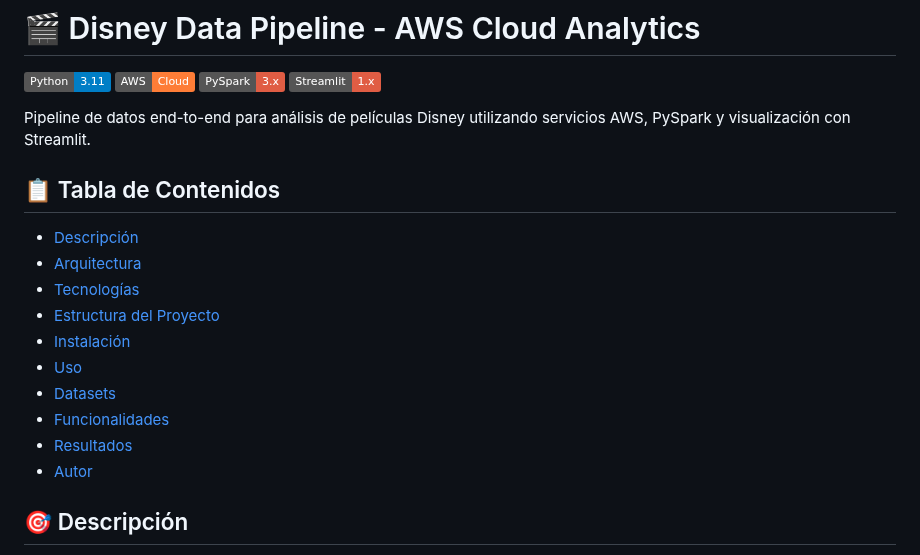
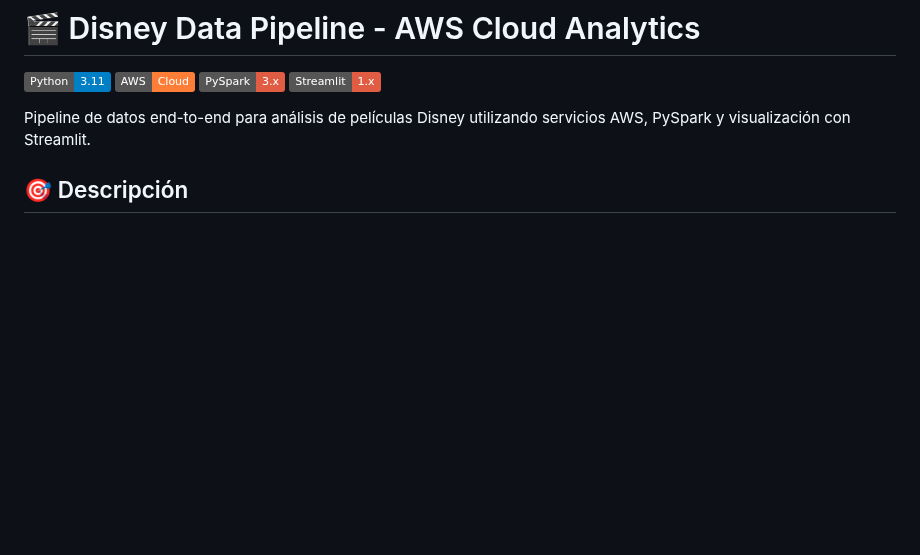
Before and after one commit to Fer-rivas-dev/aws-data-Fernanda, a Markdown page: README.md, the part around one of its changes. GitHub-like rendering; badges without logos; blank space fills up the shorter version.

Commit message:
Remove table of contents from README
Removed the table of contents section from README.

```diff
--- a/README.md
+++ b/README.md
@@ -6,19 +6,6 @@
 [![Streamlit](https://img.shields.io/badge/Streamlit-1.x-red.svg)](https://streamlit.io/)
 
 Pipeline de datos end-to-end para análisis de películas Disney utilizando servicios AWS, PySpark y visualización con Streamlit.
-
-## 📋 Tabla de Contenidos
-
-- [Descripción](#-descripción)
-- [Arquitectura](#-arquitectura)
-- [Tecnologías](#-tecnologías)
-- [Estructura del Proyecto](#-estructura-del-proyecto)
-- [Instalación](#-instalación)
-- [Uso](#-uso)
-- [Datasets](#-datasets)
-- [Funcionalidades](#-funcionalidades)
-- [Resultados](#-resultados)
-- [Autor](#-autor)
 
 ## 🎯 Descripción
 
```
Also changed, not shown: other parts of README.md (+1 -0 lines).
